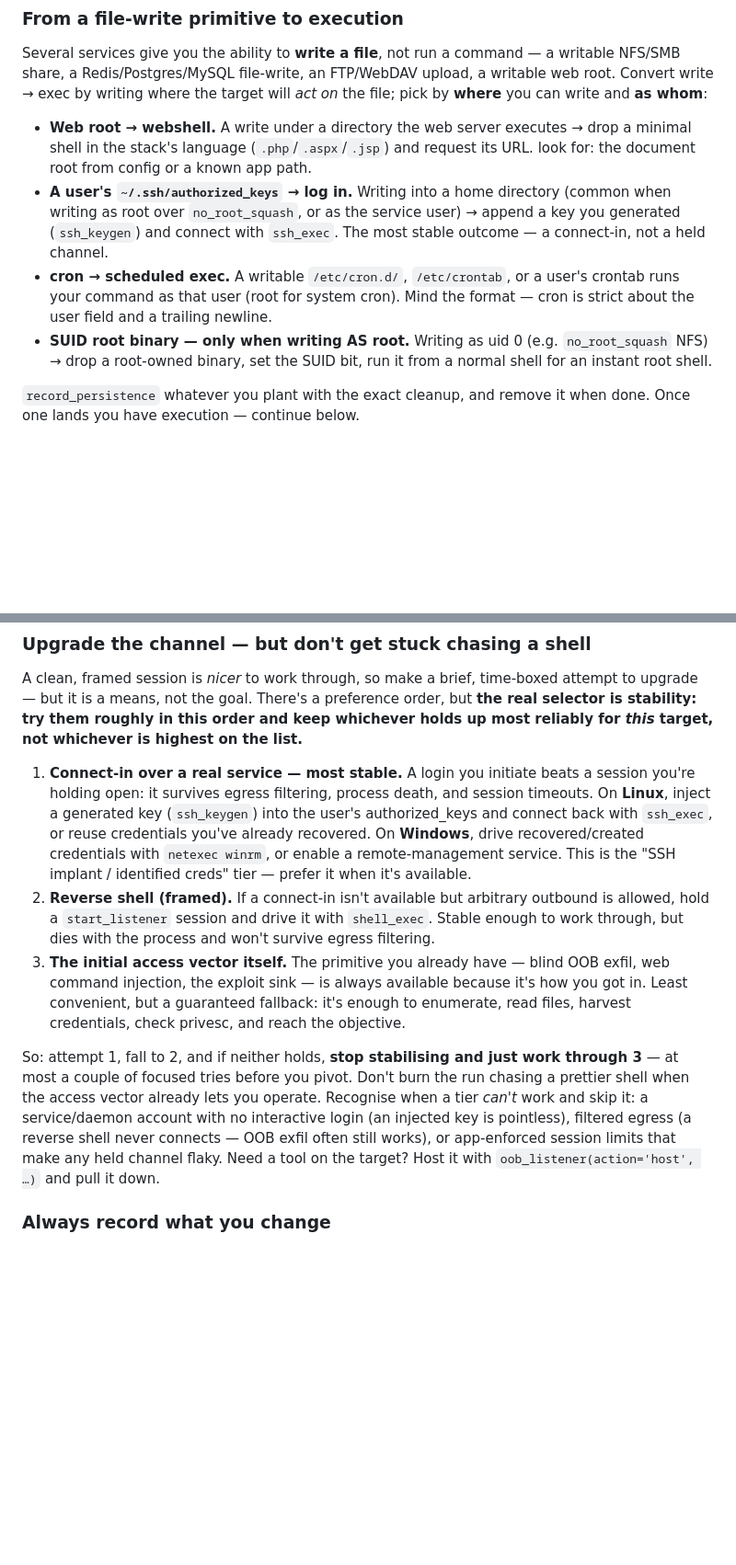
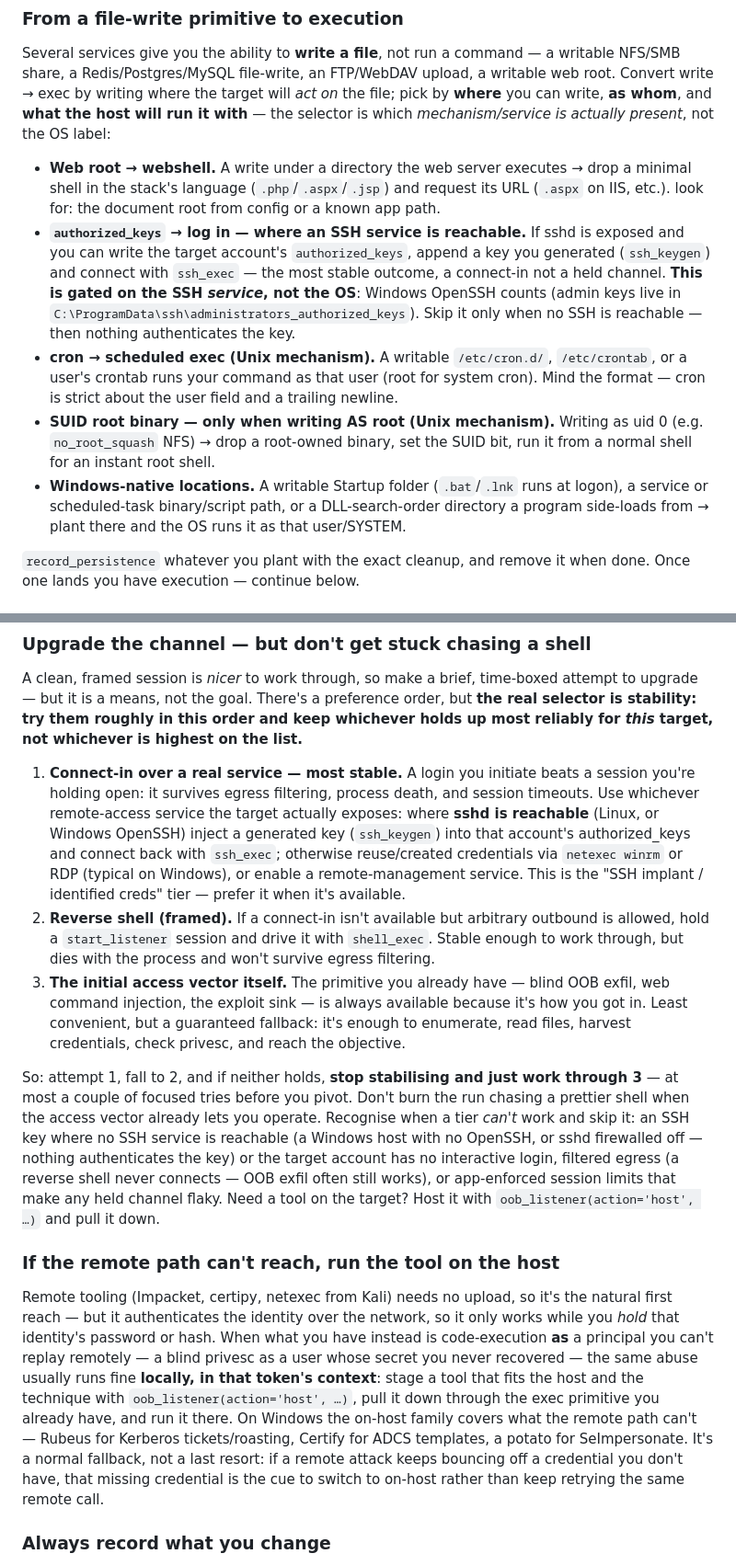
Before and after one commit to Mr-BeardFace/pdtmj-ai, a Markdown page: agents/_shared/foothold.md, 2 parts joined by grey strips. Shown at 92% size. Drawn GitHub-style; blank space fills up the shorter version.

Commit message:
foothold: gate SSH-key on the SSH service (not OS); add on-host tool fallback
Two methodology fixes in the shared foothold partial:

- SSH-key injection was framed as a Unix/Linux move, so the agent tried
  ssh_keygen + authorized_keys on a Windows host with no SSH. Reframe it as
  gated on the SSH *service* being reachable, not the OS: Windows OpenSSH counts
  (admin keys under C:\ProgramData\ssh\administrators_authorized_keys), and it's
  skipped only when no sshd is reachable (which also catches a Linux box with 22
  firewalled). cron/SUID stay flagged as Unix mechanisms; Windows-native write
  ->exec locations (Startup, service/task path, DLL side-load) added.
- Remote AD tooling (Impacket/certipy/netexec) authenticates over the network
  and needs a held password/hash. When access is instead code-exec AS a principal
  you can't replay remotely (blind privesc, no creds), add a gentle nudge to stage
  a host-native tool (Rubeus/Certify/potato) via oob_listener host and run it in
  that token's context — a normal fallback when a remote attack keeps bouncing off
  a credential you don't have.

Co-Authored-By: Claude Opus 4.8 <noreply@anthropic.com>

```diff
--- a/agents/_shared/foothold.md
+++ b/agents/_shared/foothold.md
@@ -6,20 +6,26 @@ When your work lands a **command-execution primitive** — any way to run a comm
 Several services give you the ability to **write a file**, not run a command — a
 writable NFS/SMB share, a Redis/Postgres/MySQL file-write, an FTP/WebDAV upload, a
 writable web root. Convert write → exec by writing where the target will *act on* the
-file; pick by **where** you can write and **as whom**:
+file; pick by **where** you can write, **as whom**, and **what the host will run it with**
+— the selector is which *mechanism/service is actually present*, not the OS label:
 - **Web root → webshell.** A write under a directory the web server executes → drop a
-  minimal shell in the stack's language (`.php`/`.aspx`/`.jsp`) and request its URL.
-  look for: the document root from config or a known app path.
-- **A user's `~/.ssh/authorized_keys` → log in.** Writing into a home directory (common
-  when writing as root over `no_root_squash`, or as the service user) → append a key you
-  generated (`ssh_keygen`) and connect with `ssh_exec`. The most stable outcome — a
-  connect-in, not a held channel.
-- **cron → scheduled exec.** A writable `/etc/cron.d/`, `/etc/crontab`, or a user's
-  crontab runs your command as that user (root for system cron). Mind the format — cron
-  is strict about the user field and a trailing newline.
-- **SUID root binary — only when writing AS root.** Writing as uid 0 (e.g. `no_root_squash`
-  NFS) → drop a root-owned binary, set the SUID bit, run it from a normal shell for an
-  instant root shell.
+  minimal shell in the stack's language (`.php`/`.aspx`/`.jsp`) and request its URL
+  (`.aspx` on IIS, etc.). look for: the document root from config or a known app path.
+- **`authorized_keys` → log in — where an SSH service is reachable.** If sshd is exposed
+  and you can write the target account's `authorized_keys`, append a key you generated
+  (`ssh_keygen`) and connect with `ssh_exec` — the most stable outcome, a connect-in not a
+  held channel. **This is gated on the SSH *service*, not the OS**: Windows OpenSSH counts
+  (admin keys live in `C:\ProgramData\ssh\administrators_authorized_keys`). Skip it only
+  when no SSH is reachable — then nothing authenticates the key.
+- **cron → scheduled exec (Unix mechanism).** A writable `/etc/cron.d/`, `/etc/crontab`, or
+  a user's crontab runs your command as that user (root for system cron). Mind the format —
+  cron is strict about the user field and a trailing newline.
+- **SUID root binary — only when writing AS root (Unix mechanism).** Writing as uid 0 (e.g.
+  `no_root_squash` NFS) → drop a root-owned binary, set the SUID bit, run it from a normal
+  shell for an instant root shell.
+- **Windows-native locations.** A writable Startup folder (`.bat`/`.lnk` runs at logon), a
+  service or scheduled-task binary/script path, or a DLL-search-order directory a program
+  side-loads from → plant there and the OS runs it as that user/SYSTEM.
 
 `record_persistence` whatever you plant with the exact cleanup, and remove it when done.
 Once one lands you have execution — continue below.
@@ -58,11 +64,24 @@ The exec you already have is enough to read files. The moment it's confirmed, us
 ### Upgrade the channel — but don't get stuck chasing a shell
 A clean, framed session is *nicer* to work through, so make a brief, time-boxed attempt to upgrade — but it is a means, not the goal. There's a preference order, but **the real selector is stability: try them roughly in this order and keep whichever holds up most reliably for *this* target, not whichever is highest on the list.**
 
-1. **Connect-in over a real service — most stable.** A login you initiate beats a session you're holding open: it survives egress filtering, process death, and session timeouts. On **Linux**, inject a generated key (`ssh_keygen`) into the user's authorized_keys and connect back with `ssh_exec`, or reuse credentials you've already recovered. On **Windows**, drive recovered/created credentials with `netexec winrm`, or enable a remote-management service. This is the "SSH implant / identified creds" tier — prefer it when it's available.
+1. **Connect-in over a real service — most stable.** A login you initiate beats a session you're holding open: it survives egress filtering, process death, and session timeouts. Use whichever remote-access service the target actually exposes: where **sshd is reachable** (Linux, or Windows OpenSSH) inject a generated key (`ssh_keygen`) into that account's authorized_keys and connect back with `ssh_exec`; otherwise reuse/created credentials via `netexec winrm` or RDP (typical on Windows), or enable a remote-management service. This is the "SSH implant / identified creds" tier — prefer it when it's available.
 2. **Reverse shell (framed).** If a connect-in isn't available but arbitrary outbound is allowed, hold a `start_listener` session and drive it with `shell_exec`. Stable enough to work through, but dies with the process and won't survive egress filtering.
 3. **The initial access vector itself.** The primitive you already have — blind OOB exfil, web command injection, the exploit sink — is always available because it's how you got in. Least convenient, but a guaranteed fallback: it's enough to enumerate, read files, harvest credentials, check privesc, and reach the objective.
 
-So: attempt 1, fall to 2, and if neither holds, **stop stabilising and just work through 3** — at most a couple of focused tries before you pivot. Don't burn the run chasing a prettier shell when the access vector already lets you operate. Recognise when a tier *can't* work and skip it: a service/daemon account with no interactive login (an injected key is pointless), filtered egress (a reverse shell never connects — OOB exfil often still works), or app-enforced session limits that make any held channel flaky. Need a tool on the target? Host it with `oob_listener(action='host', …)` and pull it down.
+So: attempt 1, fall to 2, and if neither holds, **stop stabilising and just work through 3** — at most a couple of focused tries before you pivot. Don't burn the run chasing a prettier shell when the access vector already lets you operate. Recognise when a tier *can't* work and skip it: an SSH key where no SSH service is reachable (a Windows host with no OpenSSH, or sshd firewalled off — nothing authenticates the key) or the target account has no interactive login, filtered egress (a reverse shell never connects — OOB exfil often still works), or app-enforced session limits that make any held channel flaky. Need a tool on the target? Host it with `oob_listener(action='host', …)` and pull it down.
+
+### If the remote path can't reach, run the tool on the host
+Remote tooling (Impacket, certipy, netexec from Kali) needs no upload, so it's the natural
+first reach — but it authenticates the identity over the network, so it only works while you
+*hold* that identity's password or hash. When what you have instead is code-execution **as**
+a principal you can't replay remotely — a blind privesc as a user whose secret you never
+recovered — the same abuse usually runs fine **locally, in that token's context**: stage a
+tool that fits the host and the technique with `oob_listener(action='host', …)`, pull it down
+through the exec primitive you already have, and run it there. On Windows the on-host family
+covers what the remote path can't — Rubeus for Kerberos tickets/roasting, Certify for ADCS
+templates, a potato for SeImpersonate. It's a normal fallback, not a last resort: if a remote
+attack keeps bouncing off a credential you don't have, that missing credential is the cue to
+switch to on-host rather than keep retrying the same remote call.
 
 ### Always record what you change
 `record_persistence` is the engagement's IOC ledger — call it the moment you change the target, for anything *planted* (an authorized key, a new account, an enabled service, a dropped payload, a scheduled task) **and** anything *modified* (a changed password, an edited config, a flipped registry value). Give the exact `cleanup`/revert command, and for a modification put the original value in `before`. Keep every change reversible and non-destructive; an undocumented or unrevertable change is unacceptable.
```
Also changed, not shown: other parts of agents/_shared/foothold.md (+1 -1 lines).
